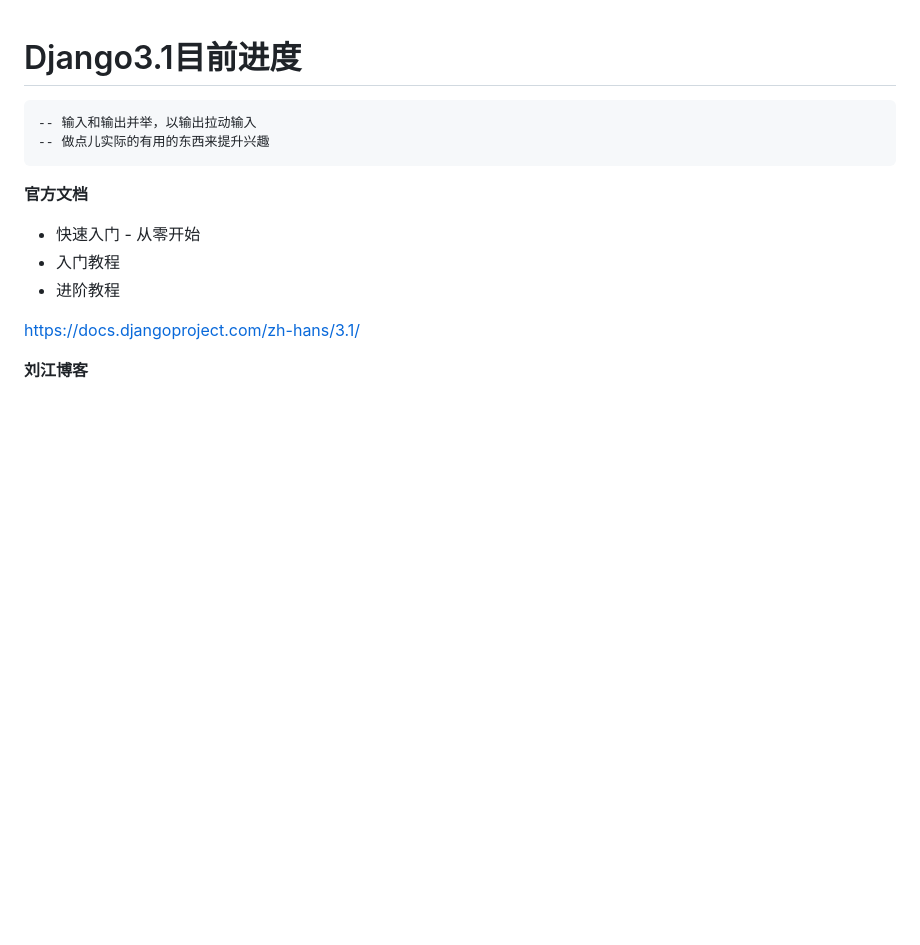
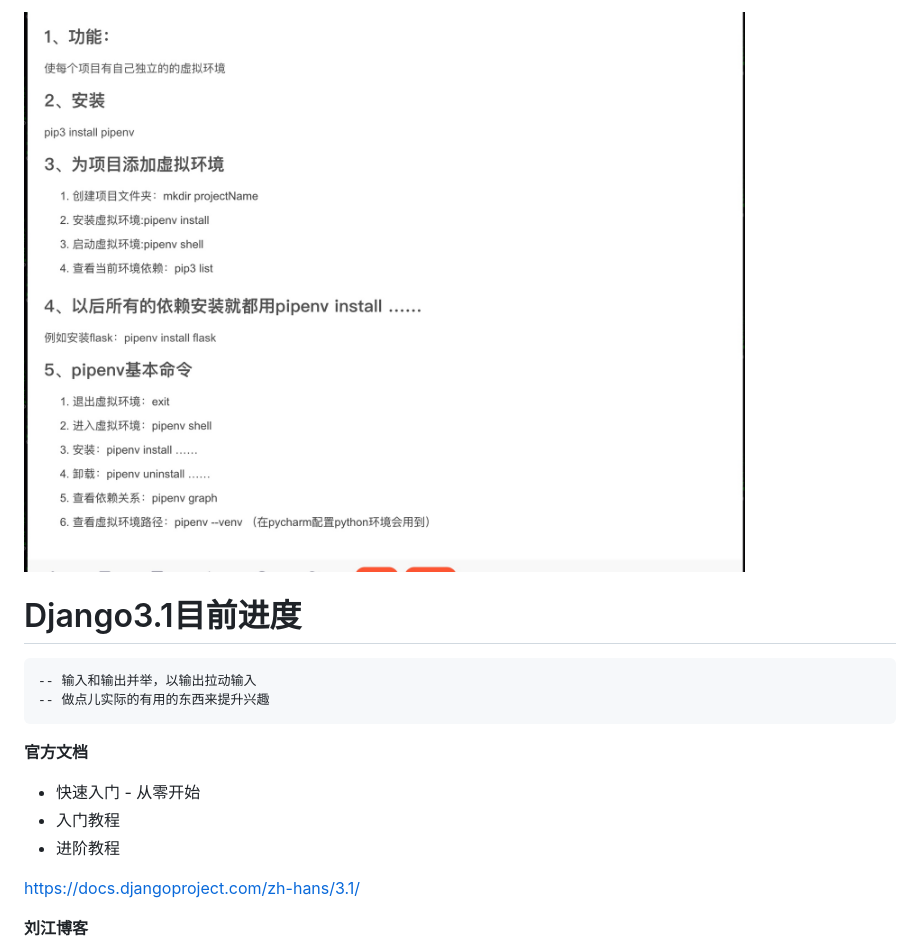
Before and after one commit to latermonk/Pycharm_DJango_Web, a Markdown page: README.md, the part around the change. Drawn GitHub-style; pictures changed too: _images/pipenv.jpg (added); blank space fills up the shorter version.

```diff
--- a/README.md
+++ b/README.md
@@ -1,3 +1,7 @@
+
+![pipenv](_images/pipenv.jpg)
+
+
 #   Django3.1目前进度
 
 
```
